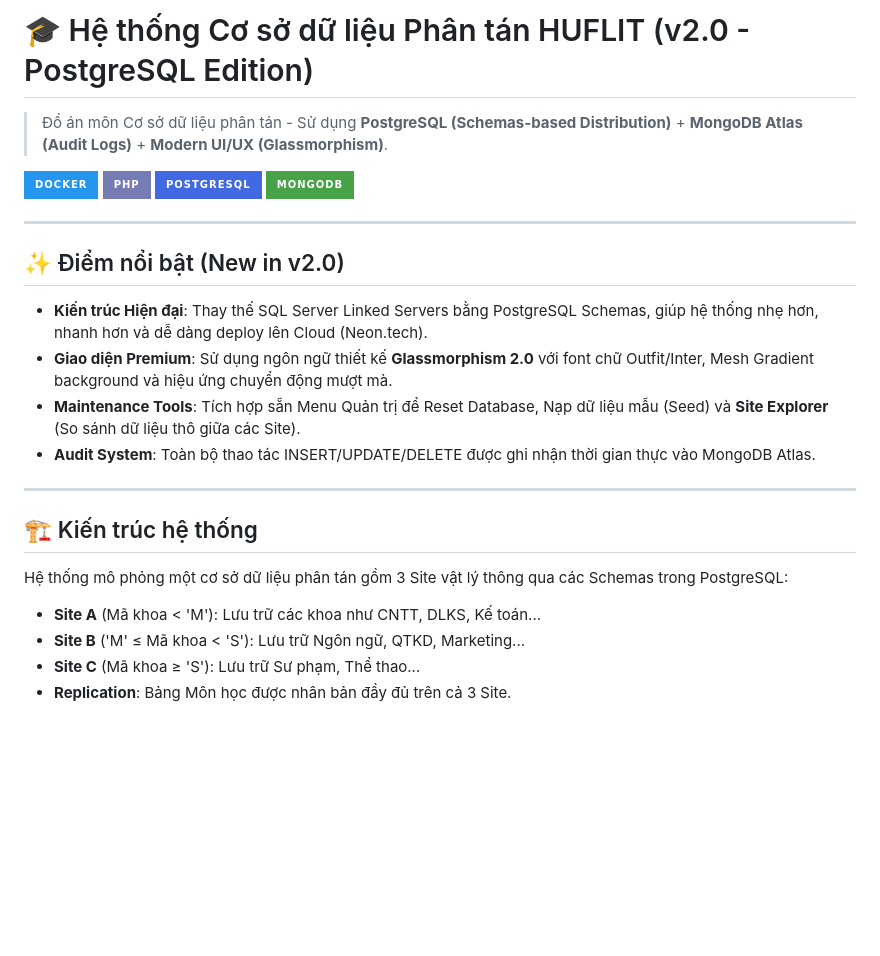
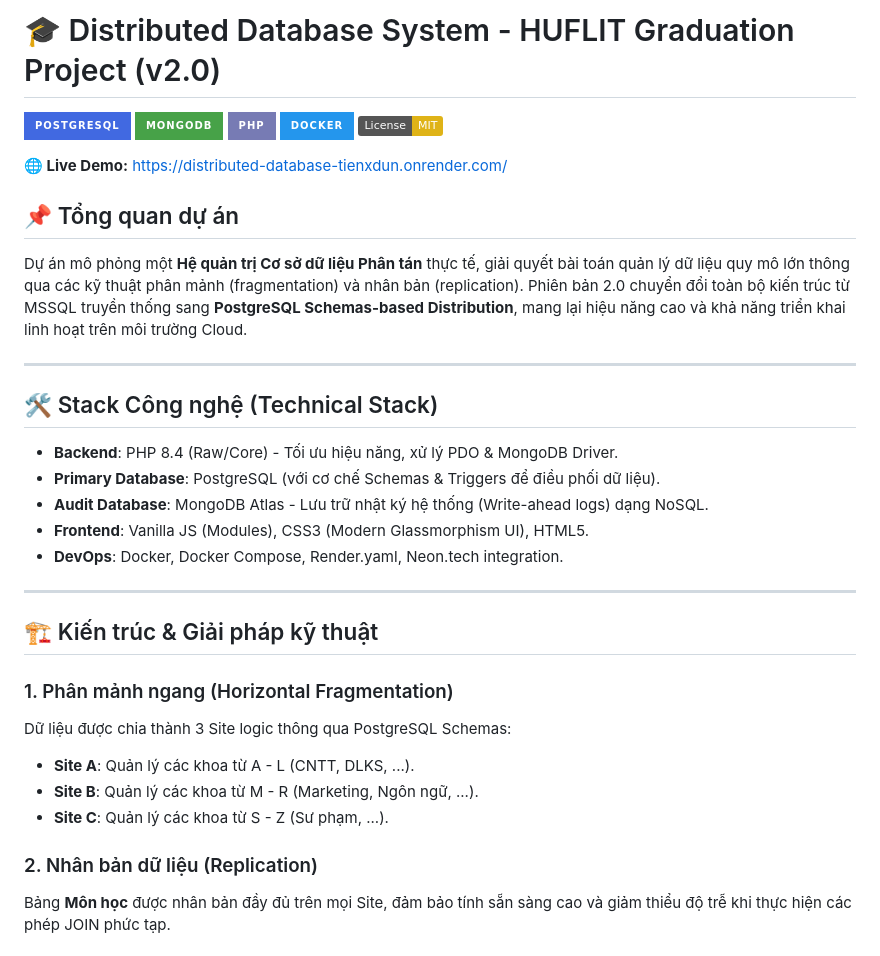
Before and after one commit to TienxDun/Distributed_Database, a Markdown page: README.md, the part around one of its changes. Drawn GitHub-style; badges without logos; blank space fills up the shorter version.

```diff
--- a/README.md
+++ b/README.md
@@ -1,29 +1,37 @@
-# 🎓 Hệ thống Cơ sở dữ liệu Phân tán HUFLIT (v2.0 - PostgreSQL Edition)
+# 🎓 Distributed Database System - HUFLIT Graduation Project (v2.0)
 
-> Đồ án môn Cơ sở dữ liệu phân tán - Sử dụng **PostgreSQL (Schemas-based Distribution)** + **MongoDB Atlas (Audit Logs)** + **Modern UI/UX (Glassmorphism)**.
-
-[![Docker](https://img.shields.io/badge/Docker-2496ED?style=for-the-badge&logo=docker&logoColor=white)](https://docker.com)
-[![PHP](https://img.shields.io/badge/PHP-777BB4?style=for-the-badge&logo=php&logoColor=white)](https://php.net)
 [![PostgreSQL](https://img.shields.io/badge/PostgreSQL-4169E1?style=for-the-badge&logo=postgresql&logoColor=white)](https://www.postgresql.org/)
 [![MongoDB](https://img.shields.io/badge/MongoDB-47A248?style=for-the-badge&logo=mongodb&logoColor=white)](https://mongodb.com)
+[![PHP](https://img.shields.io/badge/PHP-777BB4?style=for-the-badge&logo=php&logoColor=white)](https://php.net)
+[![Docker](https://img.shields.io/badge/Docker-2496ED?style=for-the-badge&logo=docker&logoColor=white)](https://docker.com)
+[![License: MIT](https://img.shields.io/badge/License-MIT-yellow.svg)](https://opensource.org/licenses/MIT)
+
+**🌐 Live Demo:** [https://distributed-database-tienxdun.onrender.com/](https://distributed-database-tienxdun.onrender.com/)
+
+## 📌 Tổng quan dự án
+
+Dự án mô phỏng một **Hệ quản trị Cơ sở dữ liệu Phân tán** thực tế, giải quyết bài toán quản lý dữ liệu quy mô lớn thông qua các kỹ thuật phân mảnh (fragmentation) và nhân bản (replication). Phiên bản 2.0 chuyển đổi toàn bộ kiến trúc từ MSSQL truyền thống sang **PostgreSQL Schemas-based Distribution**, mang lại hiệu năng cao và khả năng triển khai linh hoạt trên môi trường Cloud.
 
 ---
 
-## ✨ Điểm nổi bật (New in v2.0)
+## 🛠️ Stack Công nghệ (Technical Stack)
 
-- **Kiến trúc Hiện đại**: Thay thế SQL Server Linked Servers bằng PostgreSQL Schemas, giúp hệ thống nhẹ hơn, nhanh hơn và dễ dàng deploy lên Cloud (Neon.tech).
-- **Giao diện Premium**: Sử dụng ngôn ngữ thiết kế **Glassmorphism 2.0** với font chữ Outfit/Inter, Mesh Gradient background và hiệu ứng chuyển động mượt mà.
-- **Maintenance Tools**: Tích hợp sẵn Menu Quản trị để Reset Database, Nạp dữ liệu mẫu (Seed) và **Site Explorer** (So sánh dữ liệu thô giữa các Site).
-- **Audit System**: Toàn bộ thao tác INSERT/UPDATE/DELETE được ghi nhận thời gian thực vào MongoDB Atlas.
+- **Backend**: PHP 8.4 (Raw/Core) - Tối ưu hiệu năng, xử lý PDO & MongoDB Driver.
+- **Primary Database**: PostgreSQL (với cơ chế Schemas & Triggers để điều phối dữ liệu).
+- **Audit Database**: MongoDB Atlas - Lưu trữ nhật ký hệ thống (Write-ahead logs) dạng NoSQL.
+- **Frontend**: Vanilla JS (Modules), CSS3 (Modern Glassmorphism UI), HTML5.
+- **DevOps**: Docker, Docker Compose, Render.yaml, Neon.tech integration.
 
 ---
 
-## 🏗️ Kiến trúc hệ thống
+## 🏗️ Kiến trúc & Giải pháp kỹ thuật
 
-Hệ thống mô phỏng một cơ sở dữ liệu phân tán gồm 3 Site vật lý thông qua các Schemas trong PostgreSQL:
+### 1. Phân mảnh ngang (Horizontal Fragmentation)
+Dữ liệu được chia thành 3 Site logic thông qua PostgreSQL Schemas:
+- **Site A**: Quản lý các khoa từ A - L (CNTT, DLKS, ...).
+- **Site B**: Quản lý các khoa từ M - R (Marketing, Ngôn ngữ, ...).
+- **Site C**: Quản lý các khoa từ S - Z (Sư phạm, ...).
 
-- **Site A** (Mã khoa < 'M'): Lưu trữ các khoa như CNTT, DLKS, Kế toán...
-- **Site B** ('M' ≤ Mã khoa < 'S'): Lưu trữ Ngôn ngữ, QTKD, Marketing...
-- **Site C** (Mã khoa ≥ 'S'): Lưu trữ Sư phạm, Thể thao...
-- **Replication**: Bảng Môn học được nhân bản đầy đủ trên cả 3 Site.
+### 2. Nhân bản dữ liệu (Replication)
+Bảng **Môn học** được nhân bản đầy đủ trên mọi Site, đảm bảo tính sẵn sàng cao và giảm thiểu độ trễ khi thực hiện các phép JOIN phức tạp.
 
```
Also changed, not shown: other parts of README.md (+25 -42 lines).
